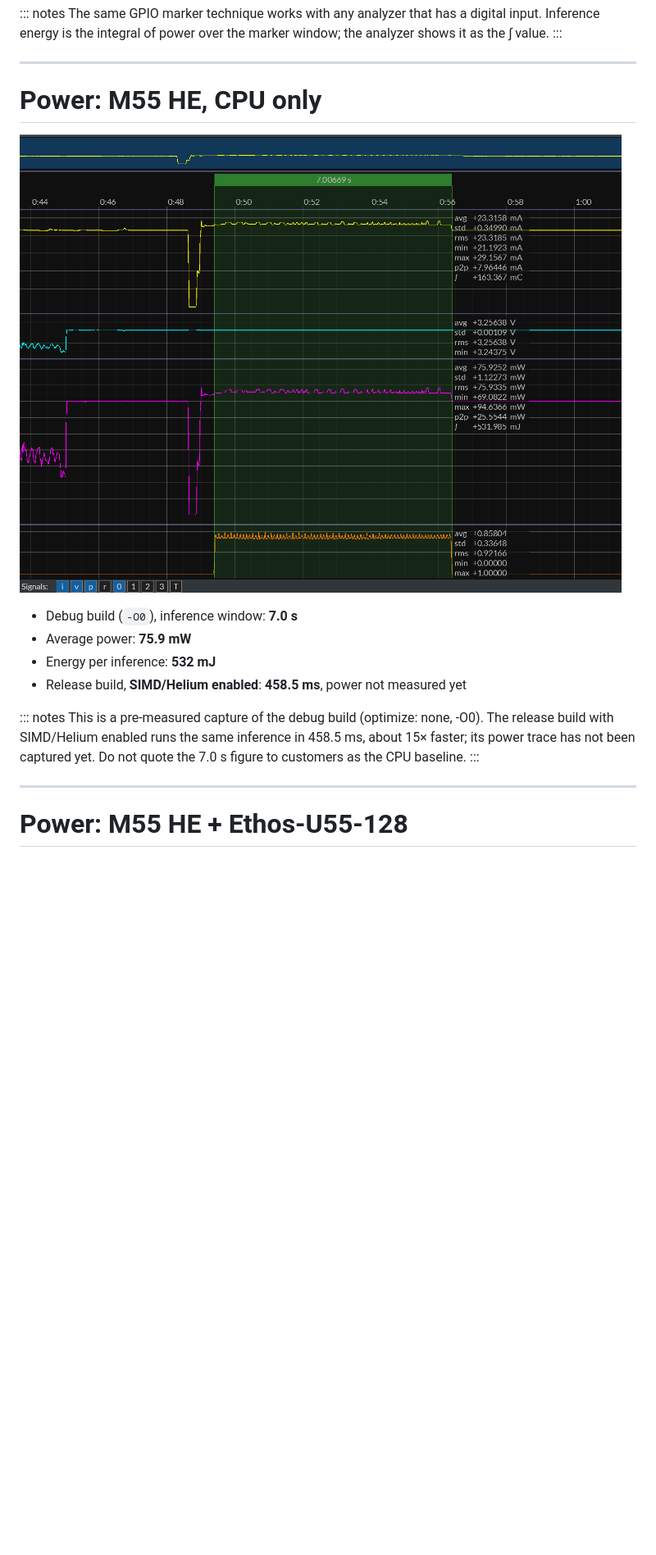
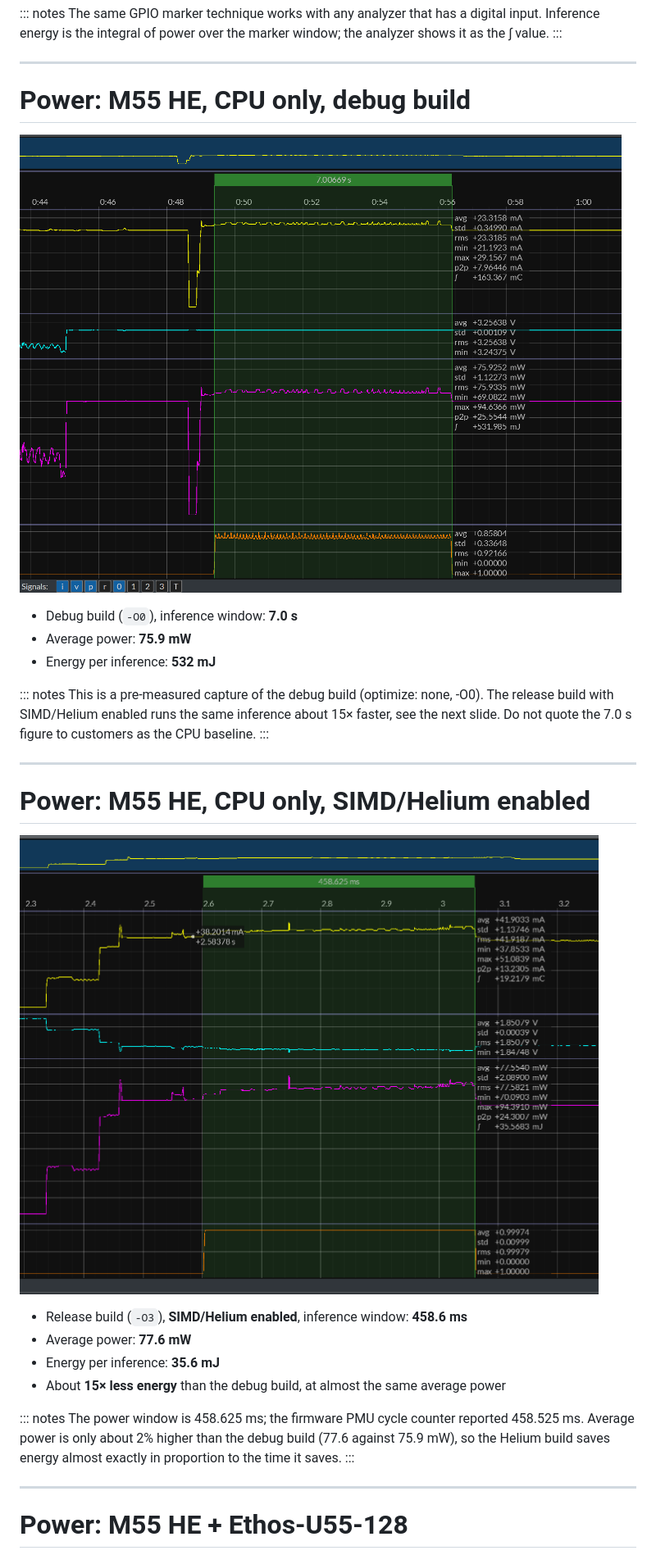
Before and after one commit to alifsemi/alif_ml-training, a Markdown page: training/alif_ml_training.md, the part around one of its changes. Shown at 82% size. GitHub-like rendering; pictures changed too: misc/power_M55_HE_SIMD.png (added); blank space fills up the shorter version.

Commit message:
Added power measurement

```diff
--- a/training/alif_ml_training.md
+++ b/training/alif_ml_training.md
@@ -637,5 +637,5 @@ The same GPIO marker technique works with any analyzer that has a digital input.
 
 ---
 
-# Power: M55 HE, CPU only
+# Power: M55 HE, CPU only, debug build
 
@@ -644,10 +644,24 @@ The same GPIO marker technique works with any analyzer that has a digital input.
 - Debug build (`-O0`), inference window: **7.0 s**
 - Average power: **75.9 mW**
 - Energy per inference: **532 mJ**
-- Release build, **SIMD/Helium enabled**: **458.5 ms**, power not measured yet
 
 ::: notes
-This is a pre-measured capture of the debug build (optimize: none, -O0). The release build with SIMD/Helium enabled runs the same inference in 458.5 ms, about 15× faster; its power trace has not been captured yet. Do not quote the 7.0 s figure to customers as the CPU baseline.
+This is a pre-measured capture of the debug build (optimize: none, -O0). The release build with SIMD/Helium enabled runs the same inference about 15× faster, see the next slide. Do not quote the 7.0 s figure to customers as the CPU baseline.
+:::
+
+---
+
+# Power: M55 HE, CPU only, SIMD/Helium enabled
+
+![Power trace, Cortex-M55 HE running the model without NPU, release build with SIMD/Helium](../misc/power_M55_HE_SIMD.png)
+
+- Release build (`-O3`), **SIMD/Helium enabled**, inference window: **458.6 ms**
+- Average power: **77.6 mW**
+- Energy per inference: **35.6 mJ**
+- About **15× less energy** than the debug build, at almost the same average power
+
+::: notes
+The power window is 458.625 ms; the firmware PMU cycle counter reported 458.525 ms. Average power is only about 2% higher than the debug build (77.6 against 75.9 mW), so the Helium build saves energy almost exactly in proportion to the time it saves.
 :::
 
 ---
```
Also changed, not shown: other parts of training/alif_ml_training.md (+8 -8 lines), 2 other files.
